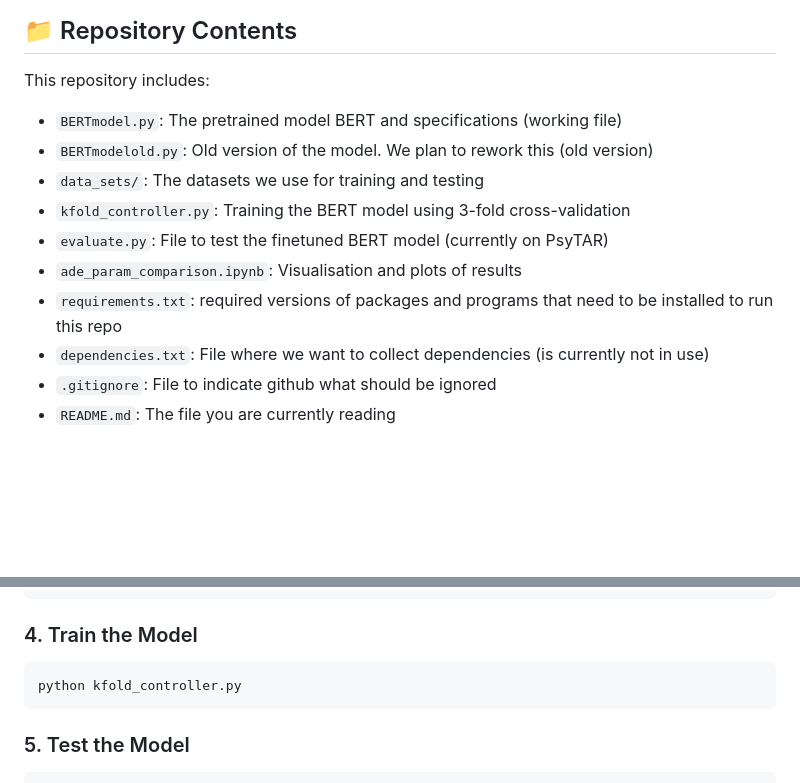
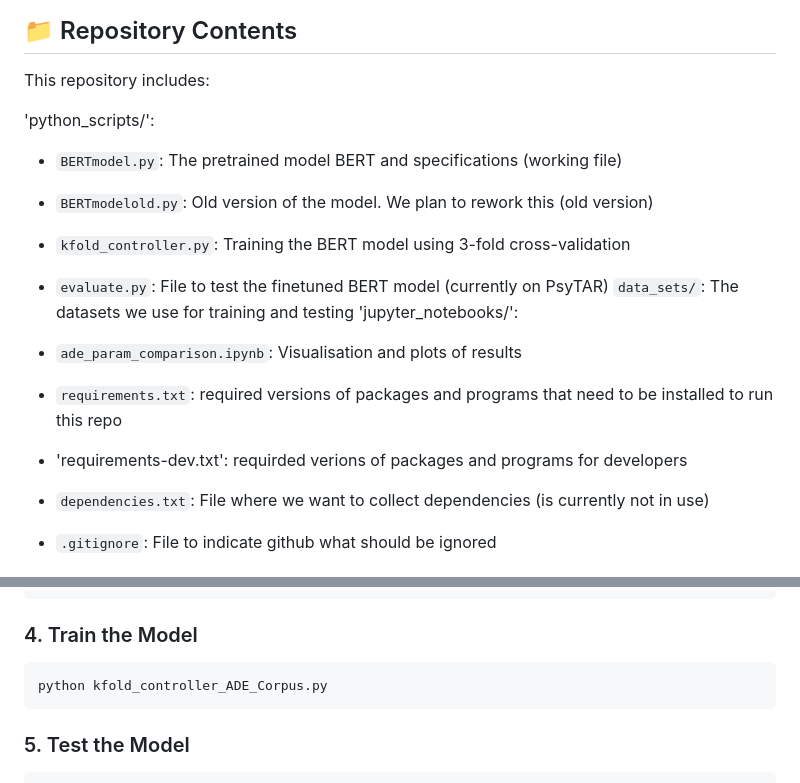
Before and after one commit to deepflowstate/ADE_BERT-demo, a Markdown page: README.md, 2 parts joined by grey strips. Rendered like a GitHub page; blank space fills up the shorter version.

````diff
--- a/README.md
+++ b/README.md
@@ -42,13 +42,17 @@ This allows us to evaluate how well the model captures the *underlying concept*
 
 This repository includes:
 
+'python_scripts/':
 - `BERTmodel.py`: The pretrained model BERT and specifications (working file)
 - `BERTmodelold.py`: Old version of the model. We plan to rework this (old version)
-- `data_sets/`: The datasets we use for training and testing
 - `kfold_controller.py`: Training the BERT model using 3-fold cross-validation
 - `evaluate.py`: File to test the finetuned BERT model (currently on PsyTAR)
+`data_sets/`: The datasets we use for training and testing
+'jupyter_notebooks/':
 - `ade_param_comparison.ipynb`: Visualisation and plots of results
+
 - `requirements.txt`: required versions of packages and programs that need to be installed to run this repo
+- 'requirements-dev.txt': requirded verions of packages and programs for developers
 - `dependencies.txt`: File where we want to collect dependencies (is currently not in use)
 - `.gitignore`: File to indicate github what should be ignored
 - `README.md`: The file you are currently reading
@@ -84,7 +88,7 @@ pip install -r requirements.txt
 ### 4. Train the Model
 
 ```bash
-python kfold_controller.py
+python kfold_controller_ADE_Corpus.py
 ```
 
 ### 5. Test the Model
````
Also changed, not shown: other parts of README.md (+0 -2 lines).
